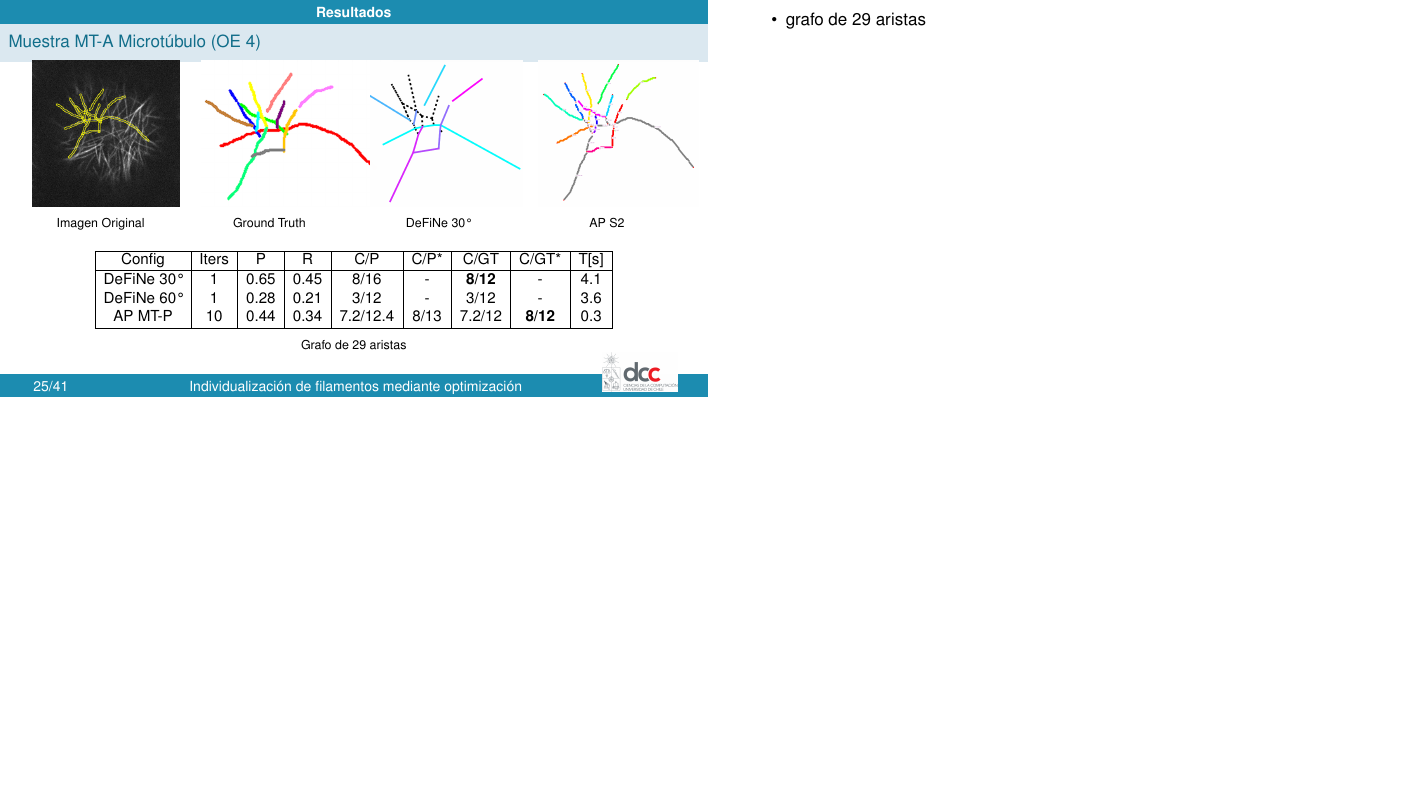
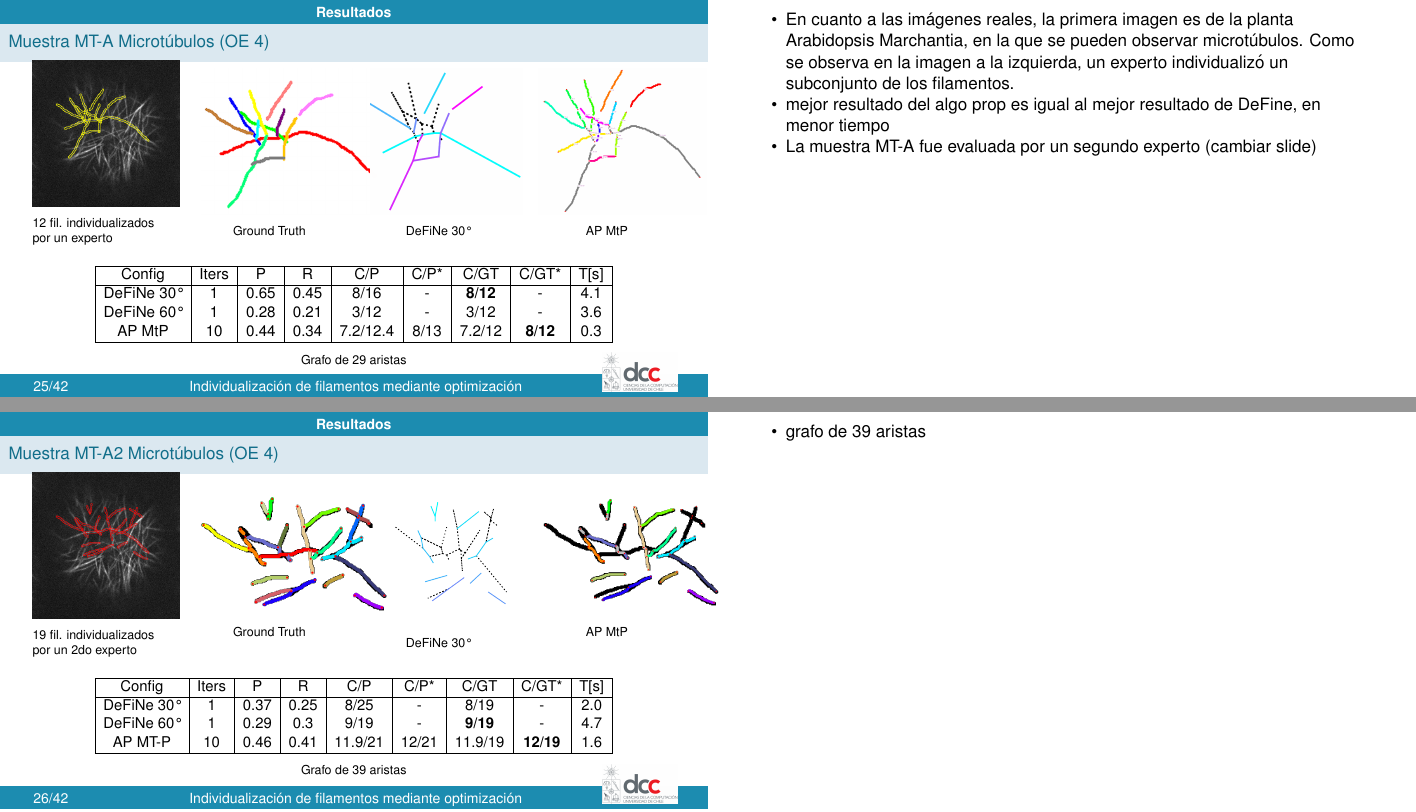
Before and after one commit to LeoXDXp/Presentaci-n-Propuesta-Tesis, LaTeX slides (presentation.tex, which reads results.tex): page 26 of 43 before the commit and pages 26 and 27 of 44 after it, the two joined at a grey line, the shorter picture padded with empty space. Compiled offline with pdfLaTeX.

Commit message:
building final slide 1 of last 2

```diff
--- a/results.tex
+++ b/results.tex
@@ -130,23 +96,20 @@
  \item En particular, en la 5ta columna, C vs P, que representa los filamentos correctamente identificados versus el n\'umero de filamentos propuestos, la configurac\'on predeterminada para microt\'ubulo de planta logra identificar correctametne 3 filamentos de los 9 que propone, mientras que la configuraci\'on S2, que tiene ajustes particulares para esta imagen, obtiene una identificaci\'on correcta adicional, y a la vez reduce el promedio de filamentos propuestos.
 
  \item Una de las modificaciones de la configuraci\'on S2 con respecto a la de microt\'ubulos es que S2 solo utiliza el primer criterio en la heur\'istica de asignaci\'on inicial de aristas, ya que este caso sint\'etico no contiene filamentos que nacen a partir de otros.
- %\item La idea principal es que el n\'umero de filamentos correctamente identificados sea sino identico, lo m\'as cercano al n\'umero de filamentos propuestos, ya que
 
 
- \item Es necesario mencionar que en las columnas C vs GT, que representan los filamentos identificados correctamente con respecto a lo definido por un experto, se consideran 6 filamentos como ground truth para el algoritmo propuesto  debido a que la herramienta que genera el grafo para el algoritmo propuesto gener\'o una arista aislada en la parte superior, que realmente corresponde a la continuaci\'on de una arista y no a otra por si sola.
-
- \item En la visualizaci\'on de los filamentos identificados por el algoritmo propuesto, a la derecha de la presentaci\'on, se observa que los filamentos no identificados corresponden a los que presentan una mayor curvatura.
+ \item Es necesario mencionar que en las columnas C vs GT, que representan los filamentos identificados correctamente con respecto a lo definido por un experto, se consideran 6 filamentos como ground truth para el algoritmo propuesto  debido a que la herramienta que genera el grafo para el algoritmo propuesto gener\'o una arista aislada en la parte superior, que realmente corresponde a la continuaci\'on de una arista y no a otra por si sola. \quad\quad  En la visualizaci\'on de los filamentos identificados por el algoritmo propuesto, a la derecha de la presentaci\'on, se observa que los filamentos no identificados corresponden a los que presentan una mayor curvatura.
  Es probable que con una configuraci\'on m\'as afinada, el algoritmo propuesto pueda encontrar los 2 filamentos faltantes, ya que ese comportamiento se aleja un poco de lo observado en los filamentos incluidos en este trabajo.
 }
 
-\begin{frame}{Muestra MT-A Microt\'ubulo (OE 4)}
+\begin{frame}{Muestra MT-A Microt\'ubulos (OE 4)}
 \vspace{-1cm}
     \begin{columns}
         \begin{column}{0.22\textwidth}
             \begin{figure}
                 \centering
                 \includegraphics[height=1.3in]{Pictures/SPINNING-DISK-MARCHANTIA-rois-unlabeled.png}
-                \caption{Imagen Original}
+                \caption{12 fil. individualizados por un experto}
             \end{figure}
         \end{column}
         \begin{column}{0.22\textwidth}
@@ -166,8 +129,8 @@
         \begin{column}{0.22\textwidth}
             \begin{figure}
                 \centering
-                \includegraphics[height=1.3in]{Pictures/50-ROIs-Spinning-Marchantia-phil-s10-v05-nobg-antLabeled.png}
-                \caption{AP S2}
+                \includegraphics[height=1.3in]{Pictures/50-ROIs-Spinning-Marchantia-phil-s0-v05-nobg-antLabeled.png}
+                \caption{AP MtP}
             \end{figure}
         \end{column}
     \end{columns}
@@ -179,16 +142,75 @@
               Config & Iters & P & R & C/P & C/P* & C/GT & C/GT* & T[s] \\ \hline
              DeFiNe 30\textdegree & 1 & 0.65 & 0.45 & 8/16 & - & {\bf 8/12} & - & 4.1 \\
              DeFiNe 60\textdegree & 1& 0.28 & 0.21 & 3/12 &- & 3/12 & - & 3.6\\
-            AP MT-P & 10 & 0.44 & 0.34 & 7.2/12.4 & 8/13 & 7.2/12 & {\bf 8/12} & 0.3\\
+            AP MtP & 10 & 0.44 & 0.34 & 7.2/12.4 & 8/13 & 7.2/12 & {\bf 8/12} & 0.3\\
              \hline
         \end{tabular}
         }
     \caption{Grafo de 29 aristas}
     \end{table}
+
 \end{frame}
 
 \note[itemize]{
-  \item grafo de 29 aristas
+  \item En cuanto a las im\'agenes reales, la primera imagen es de la planta Arabidopsis Marchantia, en la que se pueden observar microt\'ubulos. Como se observa en la imagen a la izquierda, un experto individualiz\'o un subconjunto de los filamentos.
+
+
+  \item mejor resultado del algo prop es igual al mejor resultado de DeFine, en menor tiempo
+
+  \item La muestra MT-A fue evaluada por un segundo experto (cambiar slide)
+}
+
+
+\begin{frame}{Muestra MT-A2 Microt\'ubulos (OE 4)}
+\vspace{-1cm}
+    \begin{columns}
+        \begin{column}{0.22\textwidth}
+            \begin{figure}
+                \centering
+                \includegraphics[height=1.3in]{Pictures/Slice6-SPINNING-DISK-MARCHANTIA-1-PL.png}
+                \caption{19 fil. individualizados por un 2do experto}
+            \end{figure}
+        \end{column}
+        \begin{column}{0.22\textwidth}
+            \begin{figure}
+                \centering
+                \includegraphics[height=1.1in]{Pictures/Slice6-Spinning-PL-gtruth-preSkel-BW-littleClean-ground-truth-no-label-ants.png}
+                \caption{Ground Truth}
+            \end{figure}
+        \end{column}
+        \begin{column}{0.22\textwidth}
+            \begin{figure}
+                \centering
+                \includegraphics[height=1.3in]{Pictures/Slice6-Spinning-PL-DeFiNeExactMatch-60.png}
+                \caption{DeFiNe 30\textdegree}
+            \end{figure}
+        \end{column}
+        \begin{column}{0.22\textwidth}
+            \begin{figure}
+                \centering
+                \includegraphics[height=1.1in]{Pictures/Slice6-Spinning-PL-gtruth-preSkel-BW-littleClean-phil-s8192-v05-exactMatch-no-label-ants.png}
+                \caption{AP MtP}
+            \end{figure}
+        \end{column}
+    \end{columns}
+
+    \begin{table}[h]
+    \resizebox{0.85\textwidth}{!}{
+        \begin{tabular}{|c|c|c|c|c|c|c|c|c|c|c|}
+        \hline
+              Config & Iters & P & R & C/P & C/P* & C/GT & C/GT* & T[s] \\ \hline
+             DeFiNe 30\textdegree & 1 & 0.37 & 0.25 & 8/25 & - & 8/19 & - & 2.0 \\
+             DeFiNe 60\textdegree & 1& 0.29 & 0.3 & 9/19 &- & {\bf 9/19} & - & 4.7\\
+            AP MT-P & 10 & 0.46 & 0.41 & 11.9/21 & 12/21 & 11.9/19 & {\bf 12/19} & 1.6\\
+             \hline
+        \end{tabular}
+        }
+    \caption{Grafo de 39 aristas}
+    \end{table}
+\end{frame}
+
+\note[itemize]{
+  \item grafo de 39 aristas
 }
 
 \begin{frame}{Neuronas de rat\'on (OE 4)}
```
Also changed, not shown: Pictures/50-ROIs-Spinning-Marchantia-phil-s0-v05-nobg-antLabeled.png (added), Pictures/Slice6-SPINNING-DISK-MARCHANTIA-1-PL.png (added), Pictures/Slice6-Spinning-PL-DeFiNeExactMatch-60.png (added), Pictures/Slice6-Spinning-PL-gtruth-preSkel-BW-littleClean-ground-truth-no-label-ants.png (added), Pictures/Slice6-Spinning-PL-gtruth-preSkel-BW-littleClean-phil-s8192-v05-exactMatch-no-label-ants.png (added), results.tex (34 more changed lines).
